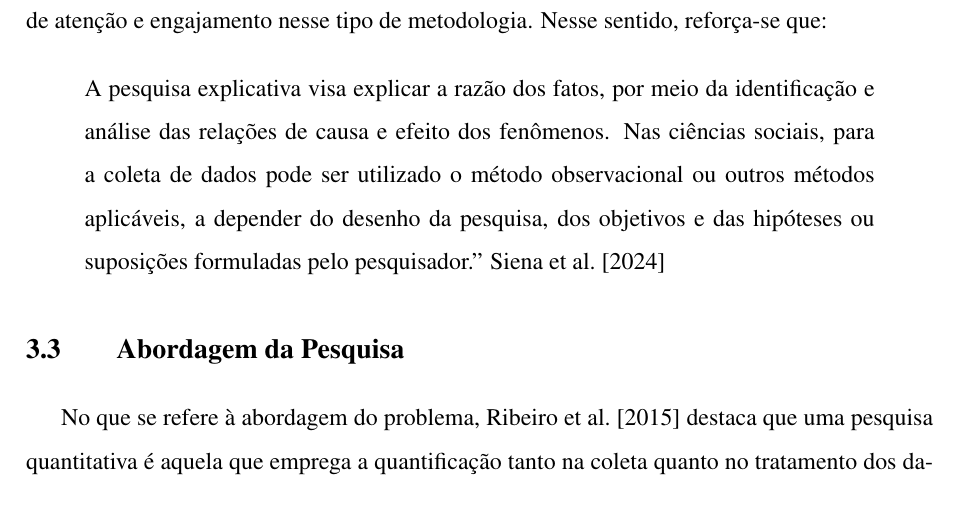
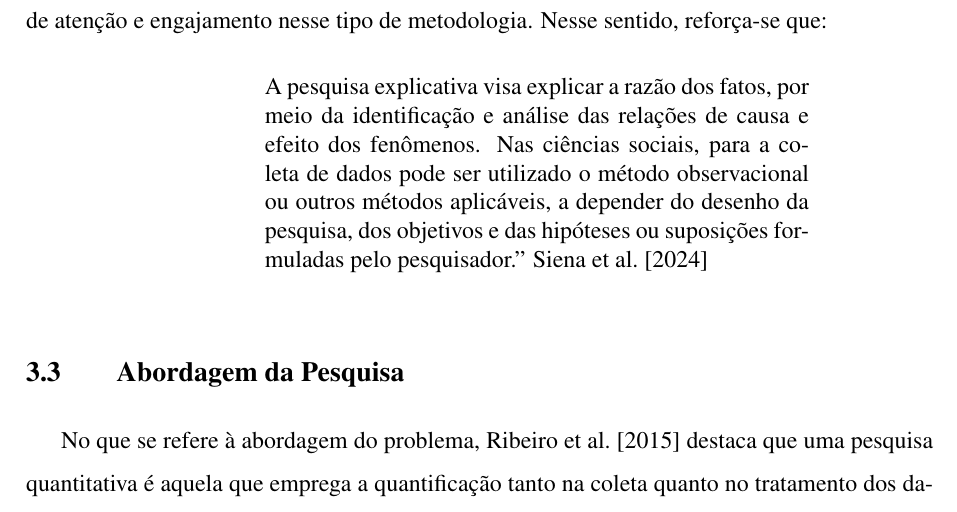
Before and after one commit to Manoel-Mieiro/tcc, a LaTeX thesis (main.tex, which reads chapters/methodology/methodology.tex): part of page 26 of 34, cut so that both start at the same text. Compiled offline with pdfLaTeX.

Commit message:
update: removendo quote antigo

```diff
--- a/chapters/methodology/methodology.tex
+++ b/chapters/methodology/methodology.tex
@@ -11,13 +11,13 @@ Trata-se de uma pesquisa descritiva explicativa que busca, por meio da observaç
 
 Também é considerada explicativa porque busca, por meio das evidências (relatórios de aula), indicar os principais comportamentos demonstrados pelos alunos, relacionando-os à falta de atenção e engajamento nesse tipo de metodologia. Nesse sentido, reforça-se que:
 
-\begin{quote}
+\begin{customquote}
     A pesquisa explicativa visa explicar a razão dos fatos, por meio da identificação e
     análise das relações de causa e efeito dos fenômenos. Nas ciências sociais, para a coleta de
     dados pode ser utilizado o método observacional ou outros métodos aplicáveis, a depender do
     desenho da pesquisa, dos objetivos e das hipóteses ou suposições formuladas pelo pesquisador.''
     \cite{sienaMetodologiaPesquisaCientifica2024}
-\end{quote}
+\end{customquote}
 
 \section{Abordagem da Pesquisa}
 No que se refere à abordagem do problema, \cite{ribeiroManagementAccountingAnalysis2015} destaca que uma pesquisa quantitativa é aquela que emprega a quantificação tanto na coleta quanto no tratamento dos dados, por meio de técnicas estatísticas. Neste trabalho, serão utilizadas ferramentas de estatística descritiva, como a média aritmética (medida de tendência central), o desvio-padrão (indicador de dispersão) e a moda (valor de maior frequência), de forma a caracterizar a população estudada. Os cálculos serão processados pelo ESPEON no \textit{backend} e consolidados em gráficos, visando facilitar a interpretação dos resultados e possibilitar análises mais claras.
```
